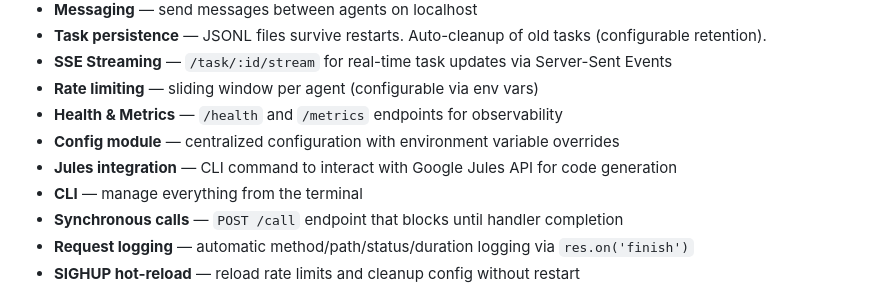
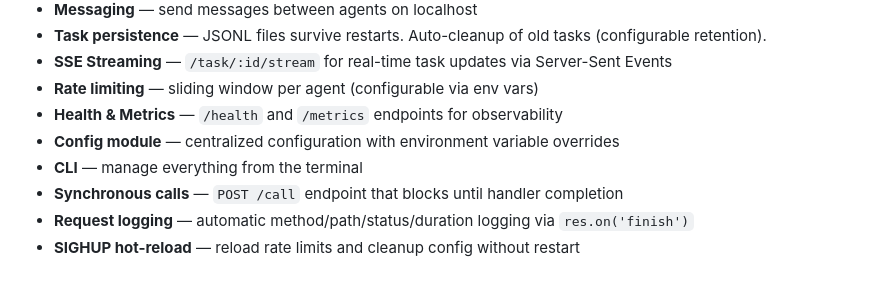
Before and after one commit to Maretto/ag2ag, a Markdown page: README.md, the part around the change. Rendered like a GitHub page.

Commit message:
docs: remove Jules integration from feature list

```diff
--- a/README.md
+++ b/README.md
@@ -37,7 +37,6 @@ Built on top of the official [`@a2a-js/sdk`](https://www.npmjs.com/package/@a2a-
 - **Rate limiting** — sliding window per agent (configurable via env vars)
 - **Health & Metrics** — `/health` and `/metrics` endpoints for observability
 - **Config module** — centralized configuration with environment variable overrides
-- **Jules integration** — CLI command to interact with Google Jules API for code generation
 - **CLI** — manage everything from the terminal
 - **Synchronous calls** — `POST /call` endpoint that blocks until handler completion
 - **Request logging** — automatic method/path/status/duration logging via `res.on('finish')`
```
